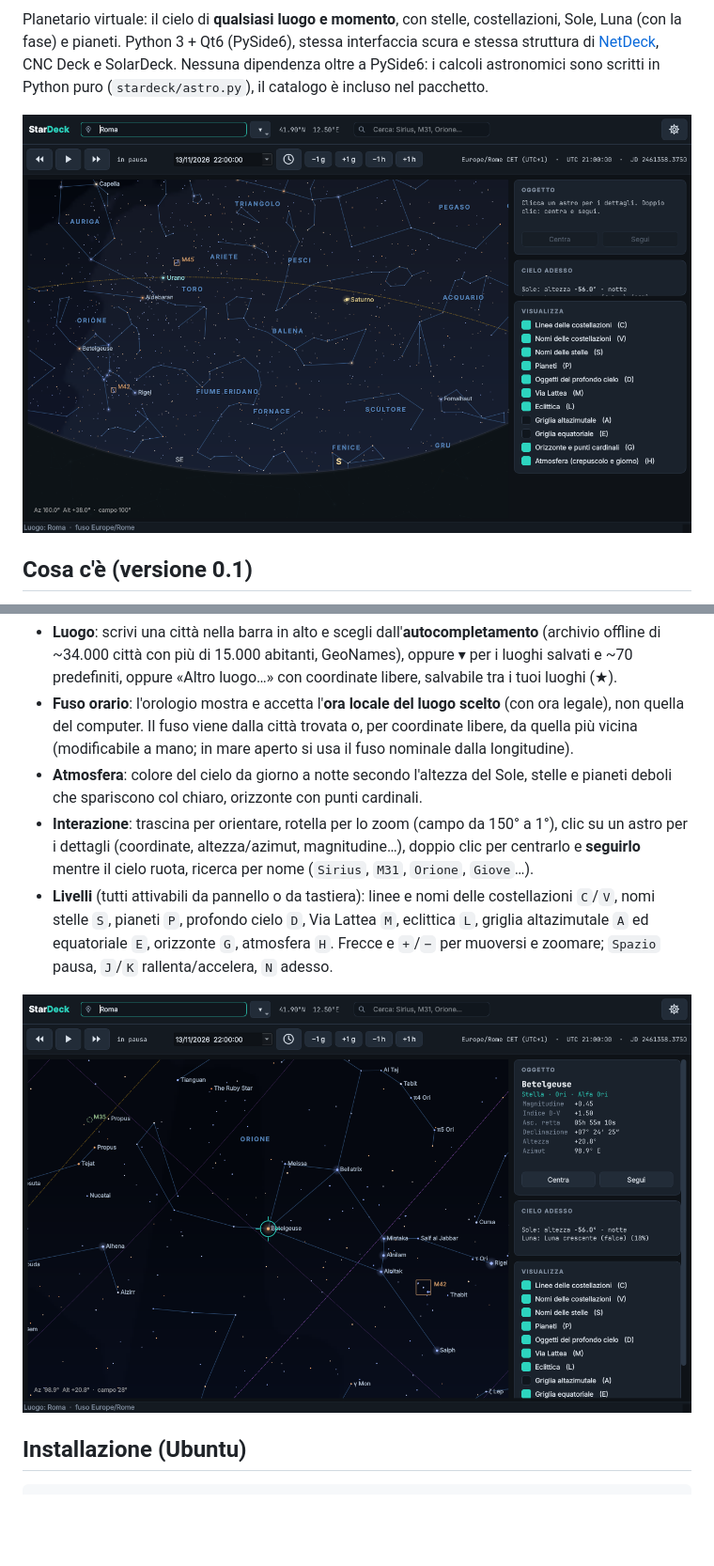
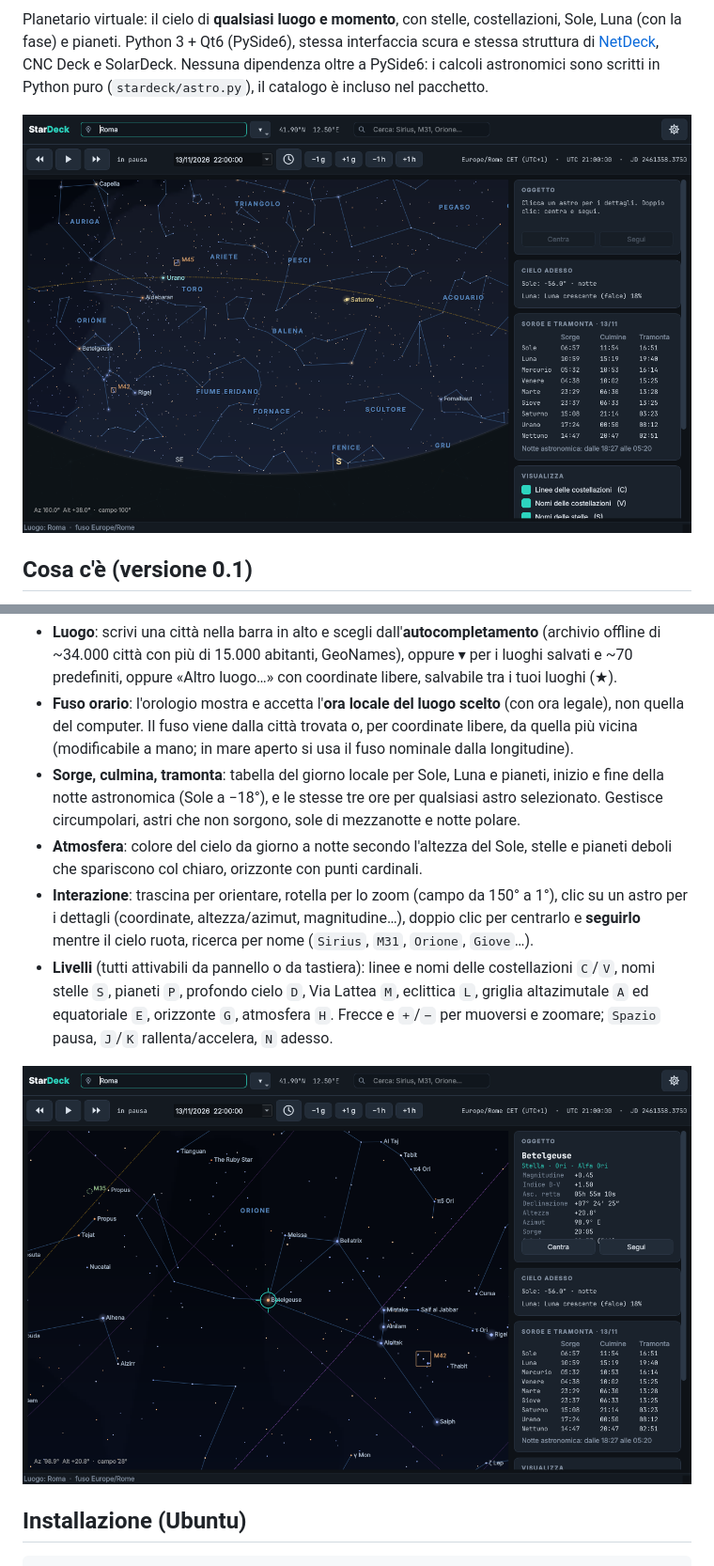
Before and after one commit to stefanolmo/starDeck, a Markdown page: README.md, 2 parts joined by grey strips. Shown at 94% size. Drawn GitHub-style; pictures changed too: docs/main.png, docs/orion.png; blank space fills up the shorter version.

```diff
--- a/README.md
+++ b/README.md
@@ -18,6 +18,8 @@ Nessuna dipendenza oltre a PySide6: i calcoli astronomici sono scritti in Python
   GeoNames), oppure ▾ per i luoghi salvati e ~70 predefiniti, oppure «Altro luogo…» con coordinate libere, salvabile tra i tuoi luoghi (★).
 - **Fuso orario**: l'orologio mostra e accetta l'**ora locale del luogo scelto** (con ora legale), non quella del computer. Il fuso viene dalla città
   trovata o, per coordinate libere, da quella più vicina (modificabile a mano; in mare aperto si usa il fuso nominale dalla longitudine).
+- **Sorge, culmina, tramonta**: tabella del giorno locale per Sole, Luna e pianeti, inizio e fine della notte astronomica (Sole a −18°), e le stesse
+  tre ore per qualsiasi astro selezionato. Gestisce circumpolari, astri che non sorgono, sole di mezzanotte e notte polare.
 - **Atmosfera**: colore del cielo da giorno a notte secondo l'altezza del Sole, stelle e pianeti deboli che spariscono col chiaro, orizzonte con punti cardinali.
 - **Interazione**: trascina per orientare, rotella per lo zoom (campo da 150° a 1°), clic su un astro per i dettagli (coordinate, altezza/azimut,
   magnitudine…), doppio clic per centrarlo e **seguirlo** mentre il cielo ruota, ricerca per nome (`Sirius`, `M31`, `Orione`, `Giove`…).
```
Also changed, not shown: other parts of README.md (+3 -2 lines), 6 other files.
